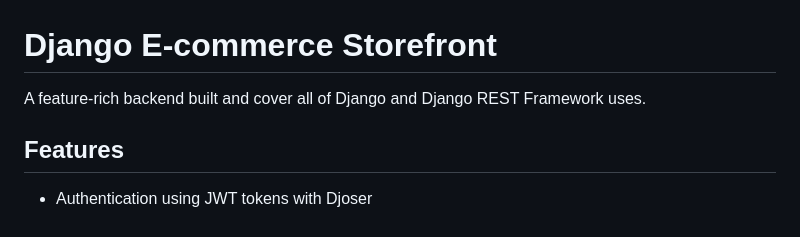
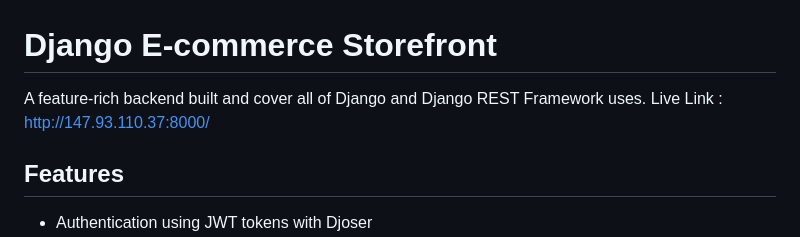
Before and after one commit to asib11/storefront-django, a Markdown page: README.md, the part around the change. Drawn GitHub-style.

Commit message:
feat : add live link

```diff
--- a/README.md
+++ b/README.md
@@ -1,6 +1,7 @@
 # Django E-commerce Storefront
 
 A feature-rich backend built and cover all of Django and Django REST Framework uses.
+Live Link : http://147.93.110.37:8000/
 
 ## Features
 
```
